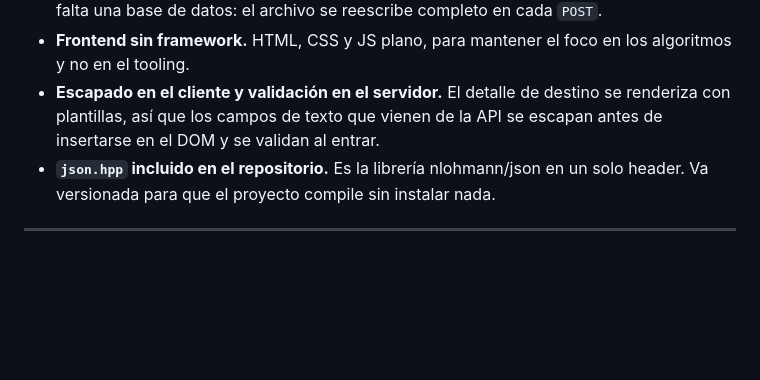
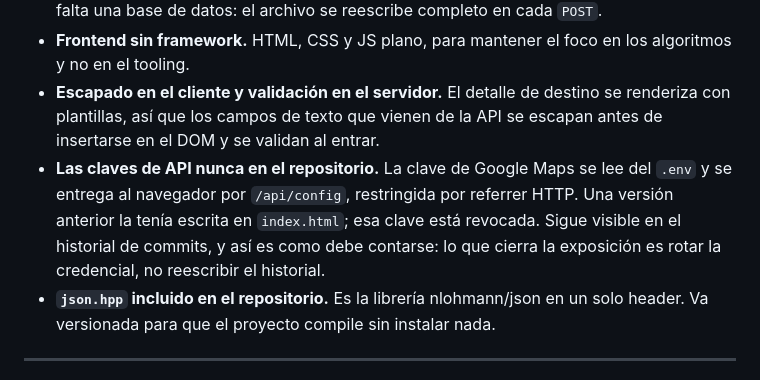
Before and after one commit to Pameladelarada/Caso-EuroSky-Connect, a Markdown page: README.es.md, the part around the change. Rendered like a GitHub page; blank space fills up the shorter version.

```diff
--- a/README.es.md
+++ b/README.es.md
@@ -224,6 +224,11 @@ Las rutas del caso se enriquecen con conectividad real de OpenFlights: 448 rutas
 - **JSON como almacenamiento.** Suficiente para el volumen del caso. Para producción haría falta una base de datos: el archivo se reescribe completo en cada `POST`.
 - **Frontend sin framework.** HTML, CSS y JS plano, para mantener el foco en los algoritmos y no en el tooling.
 - **Escapado en el cliente y validación en el servidor.** El detalle de destino se renderiza con plantillas, así que los campos de texto que vienen de la API se escapan antes de insertarse en el DOM y se validan al entrar.
+- **Las claves de API nunca en el repositorio.** La clave de Google Maps se lee
+  del `.env` y se entrega al navegador por `/api/config`, restringida por referrer
+  HTTP. Una versión anterior la tenía escrita en `index.html`; esa clave está
+  revocada. Sigue visible en el historial de commits, y así es como debe contarse:
+  lo que cierra la exposición es rotar la credencial, no reescribir el historial.
 - **`json.hpp` incluido en el repositorio.** Es la librería nlohmann/json en un solo header. Va versionada para que el proyecto compile sin instalar nada.
 
 ---
```
Also changed, not shown: README.md (+6 -0 lines).
